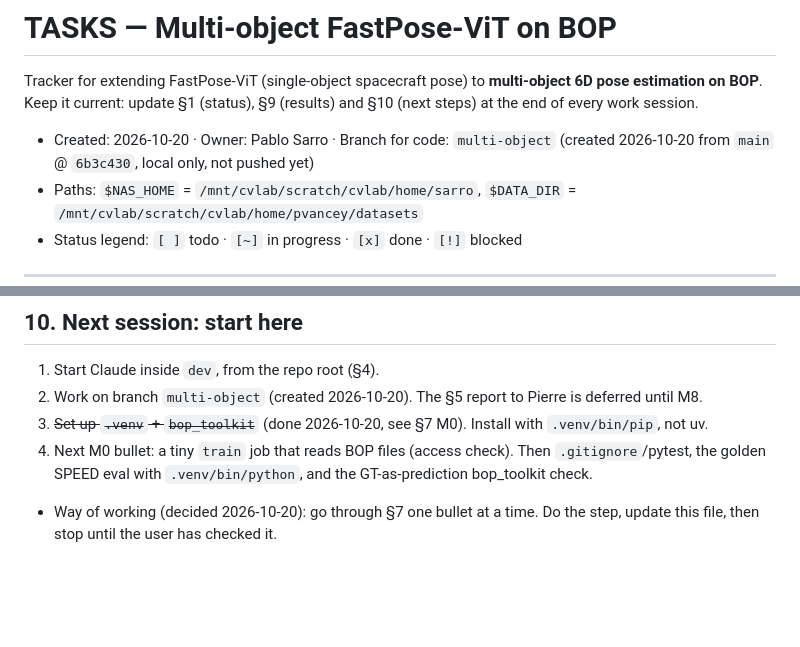
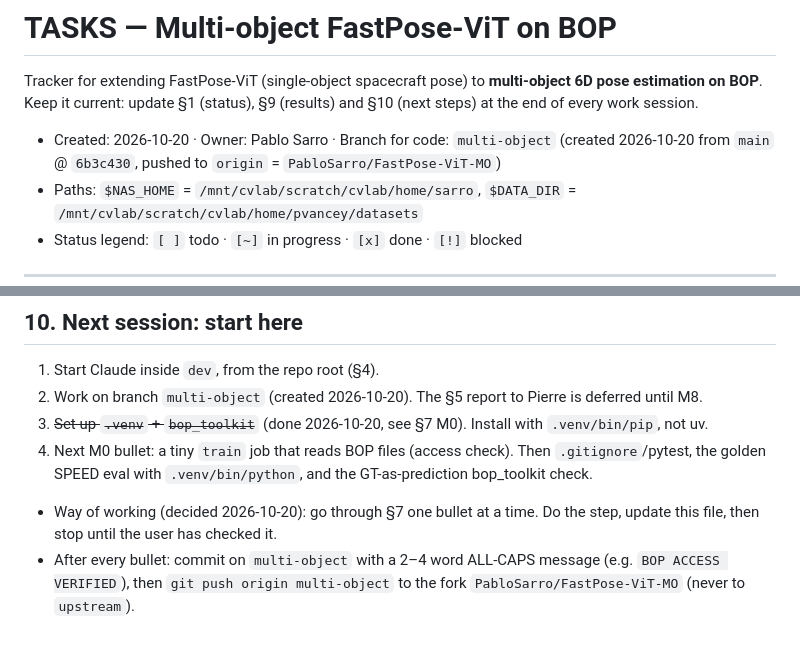
Before and after one commit to PabloSarro/FastPose-ViT-MO, a Markdown page: TASKS.md, 2 parts joined by grey strips. GitHub-like rendering; blank space fills up the shorter version.

Commit message:
PUSH WORKFLOW AGREED
Co-Authored-By: Claude Opus 5.5 <noreply@anthropic.com>

```diff
--- a/TASKS.md
+++ b/TASKS.md
@@ -3,7 +3,7 @@
 Tracker for extending FastPose-ViT (single-object spacecraft pose) to **multi-object 6D pose estimation on BOP**.
 Keep it current: update §1 (status), §9 (results) and §10 (next steps) at the end of every work session.
 
-- Created: 2026-10-20 · Owner: Pablo Sarro · Branch for code: `multi-object` (created 2026-10-20 from `main` @ `6b3c430`, local only, not pushed yet)
+- Created: 2026-10-20 · Owner: Pablo Sarro · Branch for code: `multi-object` (created 2026-10-20 from `main` @ `6b3c430`, pushed to `origin` = `PabloSarro/FastPose-ViT-MO`)
 - Paths: `$NAS_HOME` = `/mnt/cvlab/scratch/cvlab/home/sarro`, `$DATA_DIR` = `/mnt/cvlab/scratch/cvlab/home/pvancey/datasets`
 - Status legend: `[ ]` todo · `[~]` in progress · `[x]` done · `[!]` blocked
 
@@ -371,3 +371,4 @@ BOP root: `$DATA_DIR/BOP_Datasets` (owned by Pierre, read-only for us). The scan
 3. ~~Set up `.venv` + `bop_toolkit`~~ (done 2026-10-20, see §7 M0). Install with `.venv/bin/pip`, not uv.
 4. Next M0 bullet: a tiny `train` job that reads BOP files (access check). Then `.gitignore`/pytest, the golden SPEED eval with `.venv/bin/python`, and the GT-as-prediction bop_toolkit check.
 - Way of working (decided 2026-10-20): go through §7 one bullet at a time. Do the step, update this file, then stop until the user has checked it.
+- After every bullet: commit on `multi-object` with a 2–4 word ALL-CAPS message (e.g. `BOP ACCESS VERIFIED`), then `git push origin multi-object` to the fork `PabloSarro/FastPose-ViT-MO` (never to `upstream`).
```
Also changed, not shown: AGENTS.md (+1 -1 lines).
